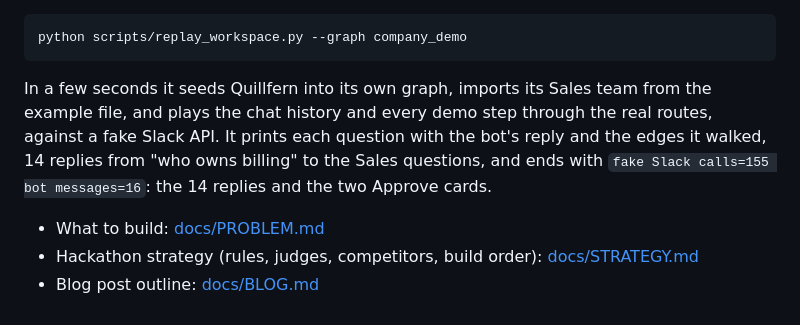
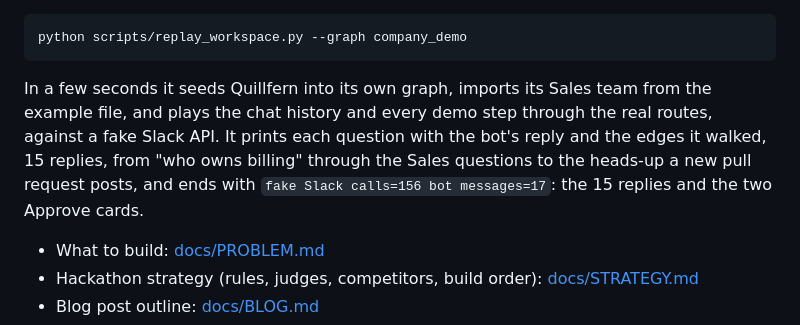
Before and after one commit to codesensei-tushar/graph_hacks, a Markdown page: README.md, the part around the change. GitHub-like rendering.

Commit message:
Keep the replay line and the storyboard in step with today's main
The replay now ends with the heads-up a new pull request posts (#88): 15
replies and `fake Slack calls=156 bot messages=17`, not 14 and 155/16.

The storyboard's step numbers and "Three hops" voice-over are the self-seed
script's. A line under it now says what to use on Quillfern production: step 4
is one hop then two, step 5 has no b/c, and step 7 is the replay's DM replies.

Every quoted reply in the Quillfern draft and the Sales beat matched today's
output word for word on a fresh Quillfern seed with Sales imported, and on the
replay, so none changed.

````diff
--- a/README.md
+++ b/README.md
@@ -49,7 +49,7 @@ Any other client: streamable HTTP at `https://brain.noobsurd.space/mcp` with tha
 python scripts/replay_workspace.py --graph company_demo
 ```
 
-In a few seconds it seeds Quillfern into its own graph, imports its Sales team from the example file, and plays the chat history and every demo step through the real routes, against a fake Slack API. It prints each question with the bot's reply and the edges it walked, 14 replies from "who owns billing" to the Sales questions, and ends with `fake Slack calls=155 bot messages=16`: the 14 replies and the two Approve cards.
+In a few seconds it seeds Quillfern into its own graph, imports its Sales team from the example file, and plays the chat history and every demo step through the real routes, against a fake Slack API. It prints each question with the bot's reply and the edges it walked, 15 replies, from "who owns billing" through the Sales questions to the heads-up a new pull request posts, and ends with `fake Slack calls=156 bot messages=17`: the 15 replies and the two Approve cards.
 
 - What to build: [docs/PROBLEM.md](docs/PROBLEM.md)
 - Hackathon strategy (rules, judges, competitors, build order): [docs/STRATEGY.md](docs/STRATEGY.md)
````
Also changed, not shown: docs/STRATEGY.md (+2 -0 lines).
